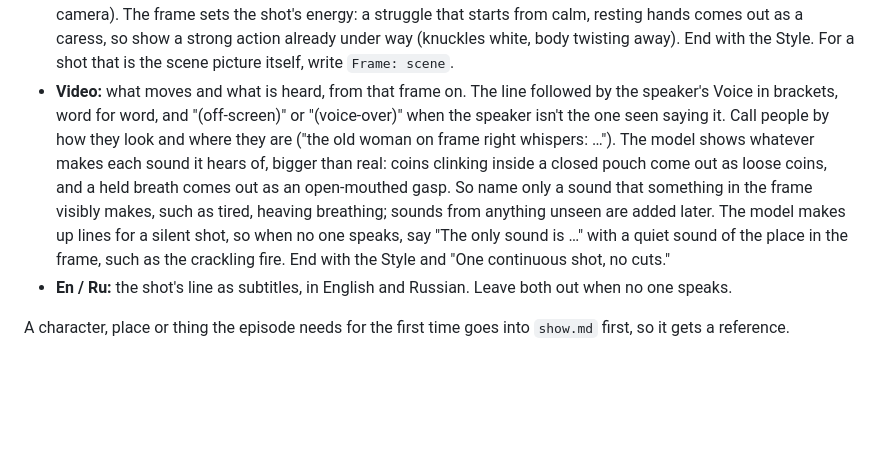
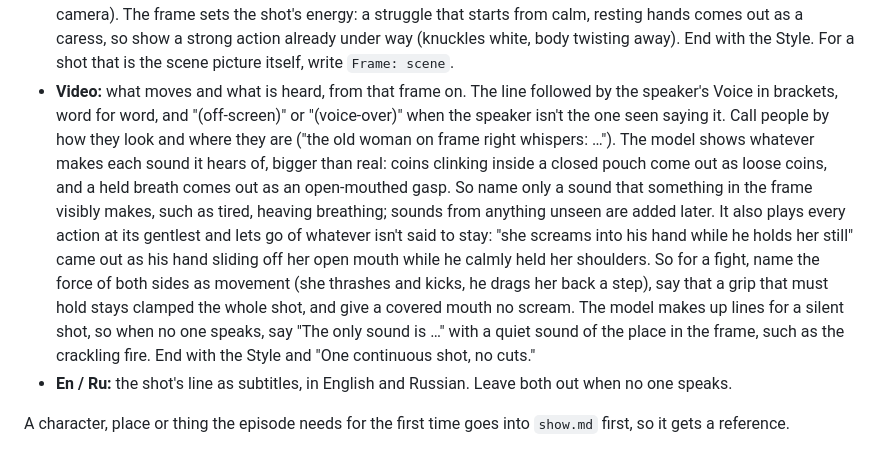
Before and after one commit to p-yefymenko/ai-video-app, a Markdown page: director.md, the part around the change. Drawn GitHub-style; blank space fills up the shorter version.

Commit message:
Director: the video model plays actions at their gentlest; name a fight's force and the grips that hold
Co-Authored-By: Claude Opus 5.5 <noreply@anthropic.com>

```diff
--- a/director.md
+++ b/director.md
@@ -94,7 +94,7 @@ Ru: <the line, in Russian>
 - **Sound:** only for a shot laid over an earlier shot's line, such as a reaction while someone talks or montage under a voice-over: that shot's number, as `Sound: 07`. This shot has no line and its own sound is dropped. The shots over a line replace the end of its picture, in order, so they must fit inside its Length.
 - **From:** only for a shot that carries on the action of the shot just before it in the same scene (the same grip, the same struggle, now closer): that shot's number, as `From: 47`. Its frame is drawn from that shot's frame instead of the scene picture, so who is where and what they are doing carry over exactly, including every hand and grip: when a hand moves to something new, say what it lets go of, or the old grip stays and a third arm appears. When that frame is redrawn, delete this one too.
 - **Frame:** the shot's first frame as a still: the scene picture's moment seen from this shot's camera. Say where the camera is and which way it looks, the framing, the light, and for each person seen, even only a hand, whether they stand, sit or kneel, what they do and where they look, never into the camera (left unsaid, faces turn to the camera). The frame sets the shot's energy: a struggle that starts from calm, resting hands comes out as a caress, so show a strong action already under way (knuckles white, body twisting away). End with the Style. For a shot that is the scene picture itself, write `Frame: scene`.
-- **Video:** what moves and what is heard, from that frame on. The line followed by the speaker's Voice in brackets, word for word, and "(off-screen)" or "(voice-over)" when the speaker isn't the one seen saying it. Call people by how they look and where they are ("the old woman on frame right whispers: …"). The model shows whatever makes each sound it hears of, bigger than real: coins clinking inside a closed pouch come out as loose coins, and a held breath comes out as an open-mouthed gasp. So name only a sound that something in the frame visibly makes, such as tired, heaving breathing; sounds from anything unseen are added later. The model makes up lines for a silent shot, so when no one speaks, say "The only sound is …" with a quiet sound of the place in the frame, such as the crackling fire. End with the Style and "One continuous shot, no cuts."
+- **Video:** what moves and what is heard, from that frame on. The line followed by the speaker's Voice in brackets, word for word, and "(off-screen)" or "(voice-over)" when the speaker isn't the one seen saying it. Call people by how they look and where they are ("the old woman on frame right whispers: …"). The model shows whatever makes each sound it hears of, bigger than real: coins clinking inside a closed pouch come out as loose coins, and a held breath comes out as an open-mouthed gasp. So name only a sound that something in the frame visibly makes, such as tired, heaving breathing; sounds from anything unseen are added later. It also plays every action at its gentlest and lets go of whatever isn't said to stay: "she screams into his hand while he holds her still" came out as his hand sliding off her open mouth while he calmly held her shoulders. So for a fight, name the force of both sides as movement (she thrashes and kicks, he drags her back a step), say that a grip that must hold stays clamped the whole shot, and give a covered mouth no scream. The model makes up lines for a silent shot, so when no one speaks, say "The only sound is …" with a quiet sound of the place in the frame, such as the crackling fire. End with the Style and "One continuous shot, no cuts."
 - **En / Ru:** the shot's line as subtitles, in English and Russian. Leave both out when no one speaks.
 
 A character, place or thing the episode needs for the first time goes into `show.md` first, so it gets a reference.
```
